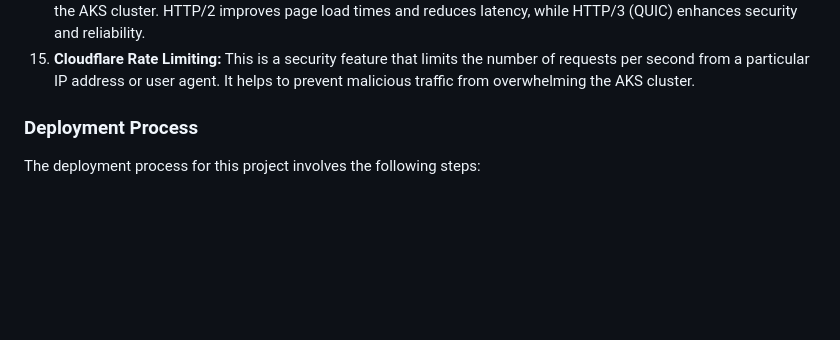
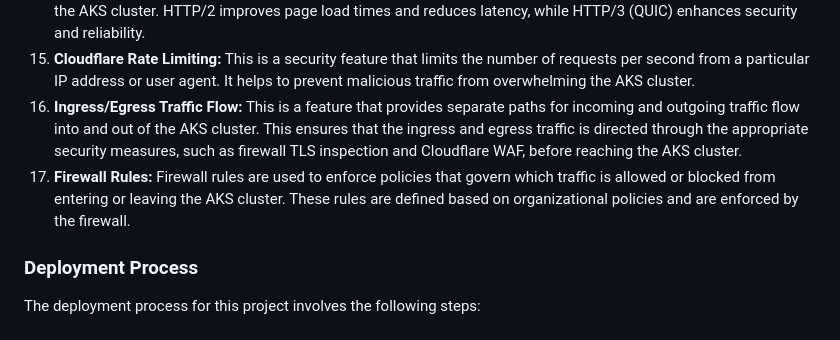
Before and after one commit to husseinahmed-dev/LS-Project, a Markdown page: README.md, the part around the change. Drawn GitHub-style; blank space fills up the shorter version.

```diff
--- a/README.md
+++ b/README.md
@@ -38,6 +38,8 @@ The architecture of this deployment follows the Microsoft Architecture Center be
 13. **Cloudflare Automatic HTTPS Rewrite:** This is a security feature that automatically redirects all HTTP traffic to HTTPS, ensuring that all traffic is encrypted and secure.
 14. **Cloudflare HTTP/2 and HTTP/3 (QUIC):** These are protocol features that improve the performance and security of the AKS cluster. HTTP/2 improves page load times and reduces latency, while HTTP/3 (QUIC) enhances security and reliability.
 15. **Cloudflare Rate Limiting:** This is a security feature that limits the number of requests per second from a particular IP address or user agent. It helps to prevent malicious traffic from overwhelming the AKS cluster.
+16. **Ingress/Egress Traffic Flow:** This is a feature that provides separate paths for incoming and outgoing traffic flow into and out of the AKS cluster. This ensures that the ingress and egress traffic is directed through the appropriate security measures, such as firewall TLS inspection and Cloudflare WAF, before reaching the AKS cluster.
+17. **Firewall Rules:** Firewall rules are used to enforce policies that govern which traffic is allowed or blocked from entering or leaving the AKS cluster. These rules are defined based on organizational policies and are enforced by the firewall.
 
 
 ### Deployment Process
```
